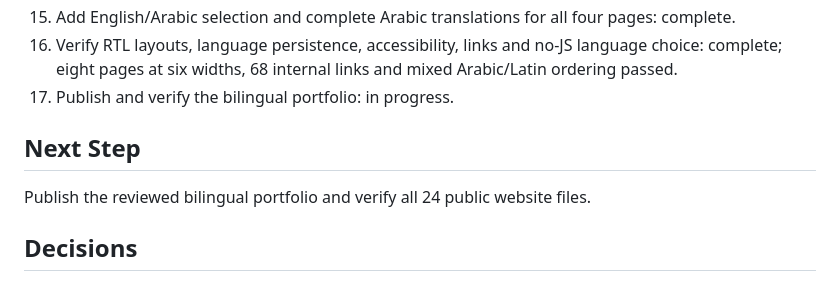
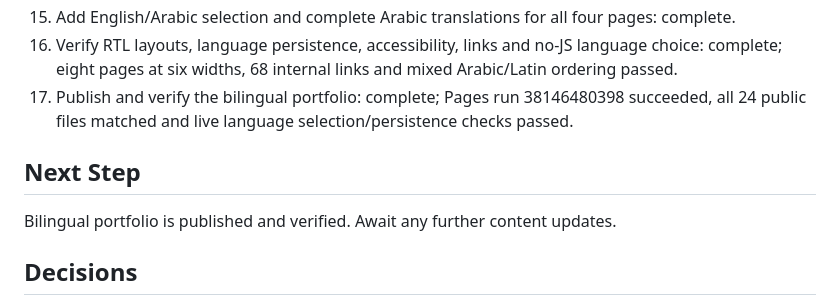
Before and after one commit to peterkhoury97/peterelkhoury.github.io, a Markdown page: task_plan.md, the part around the change. GitHub-like rendering.

```diff
--- a/task_plan.md
+++ b/task_plan.md
@@ -20,10 +20,10 @@ Create a simple HTML/CSS/JavaScript portfolio for Peter El-Khoury, grounded in h
 14. Check responsive layouts, links, downloads and publish the branding update: complete; Pages run 37953037601 succeeded and all 19 live files matched the reviewed local files.
 15. Add English/Arabic selection and complete Arabic translations for all four pages: complete.
 16. Verify RTL layouts, language persistence, accessibility, links and no-JS language choice: complete; eight pages at six widths, 68 internal links and mixed Arabic/Latin ordering passed.
-17. Publish and verify the bilingual portfolio: in progress.
+17. Publish and verify the bilingual portfolio: complete; Pages run 38146480398 succeeded, all 24 public files matched and live language selection/persistence checks passed.
 
 ## Next Step
-Publish the reviewed bilingual portfolio and verify all 24 public website files.
+Bilingual portfolio is published and verified. Await any further content updates.
 
 ## Decisions
 - Plain HTML, CSS, JavaScript; no framework or build step.
```
Also changed, not shown: progress.md (+1 -0 lines).
